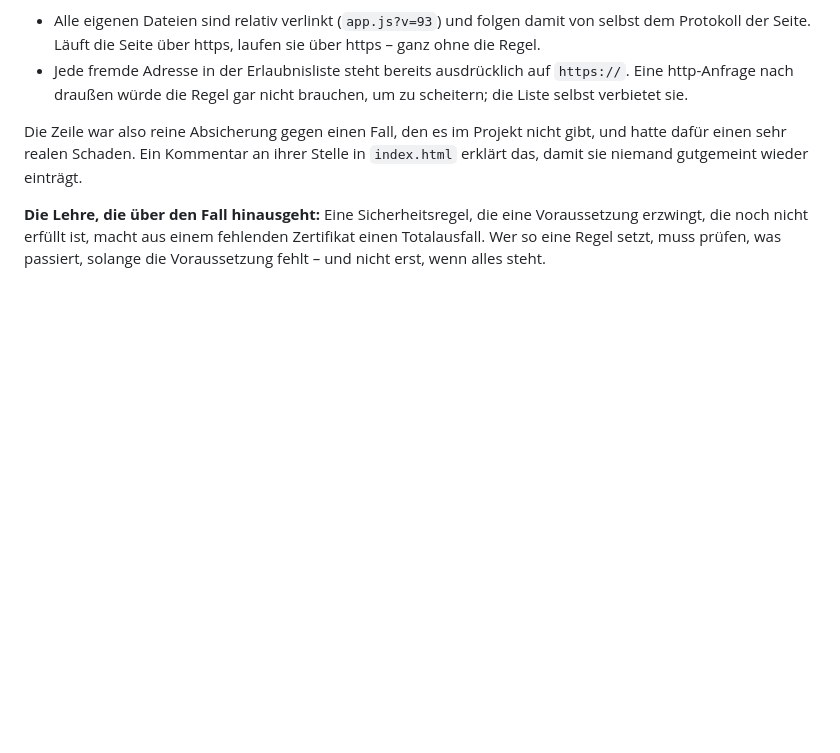
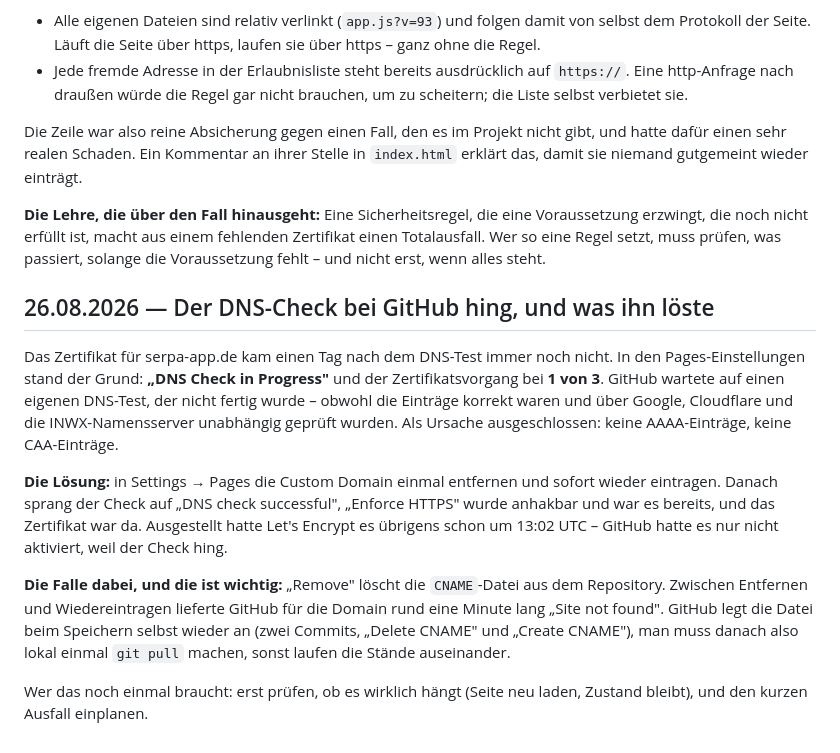
Before and after one commit to friedrichsternberg-web/kurvenjagd, a Markdown page: ENTSCHEIDUNGEN.md, the part around the change. Rendered like a GitHub page; blank space fills up the shorter version.

Commit message:
Notiz: warum der DNS-Check hing und was ihn loeste
Das Zertifikat kam einen Tag lang nicht, weil GitHubs eigener DNS-Test
festhing. Domain einmal entfernen und neu eintragen loeste es. Dabei
wird die CNAME-Datei geloescht und neu angelegt - danach lokal ziehen.

Co-Authored-By: Claude Fable 5 <noreply@anthropic.com>

```diff
--- a/ENTSCHEIDUNGEN.md
+++ b/ENTSCHEIDUNGEN.md
@@ -515,3 +515,29 @@ eine Voraussetzung erzwingt, die noch nicht erfüllt ist, macht aus einem
 fehlenden Zertifikat einen Totalausfall. Wer so eine Regel setzt, muss
 prüfen, was passiert, solange die Voraussetzung fehlt – und nicht erst,
 wenn alles steht.
+
+## 26.08.2026 — Der DNS-Check bei GitHub hing, und was ihn löste
+
+Das Zertifikat für serpa-app.de kam einen Tag nach dem DNS-Test immer noch
+nicht. In den Pages-Einstellungen stand der Grund: **„DNS Check in
+Progress"** und der Zertifikatsvorgang bei **1 von 3**. GitHub wartete auf
+einen eigenen DNS-Test, der nicht fertig wurde – obwohl die Einträge
+korrekt waren und über Google, Cloudflare und die INWX-Namensserver
+unabhängig geprüft wurden. Als Ursache ausgeschlossen: keine
+AAAA-Einträge, keine CAA-Einträge.
+
+**Die Lösung:** in Settings → Pages die Custom Domain einmal entfernen und
+sofort wieder eintragen. Danach sprang der Check auf „DNS check
+successful", „Enforce HTTPS" wurde anhakbar und war es bereits, und das
+Zertifikat war da. Ausgestellt hatte Let's Encrypt es übrigens schon um
+13:02 UTC – GitHub hatte es nur nicht aktiviert, weil der Check hing.
+
+**Die Falle dabei, und die ist wichtig:** „Remove" löscht die
+`CNAME`-Datei aus dem Repository. Zwischen Entfernen und Wiedereintragen
+lieferte GitHub für die Domain rund eine Minute lang „Site not found".
+GitHub legt die Datei beim Speichern selbst wieder an (zwei Commits,
+„Delete CNAME" und „Create CNAME"), man muss danach also lokal einmal
+`git pull` machen, sonst laufen die Stände auseinander.
+
+Wer das noch einmal braucht: erst prüfen, ob es wirklich hängt (Seite neu
+laden, Zustand bleibt), und den kurzen Ausfall einplanen.
```
